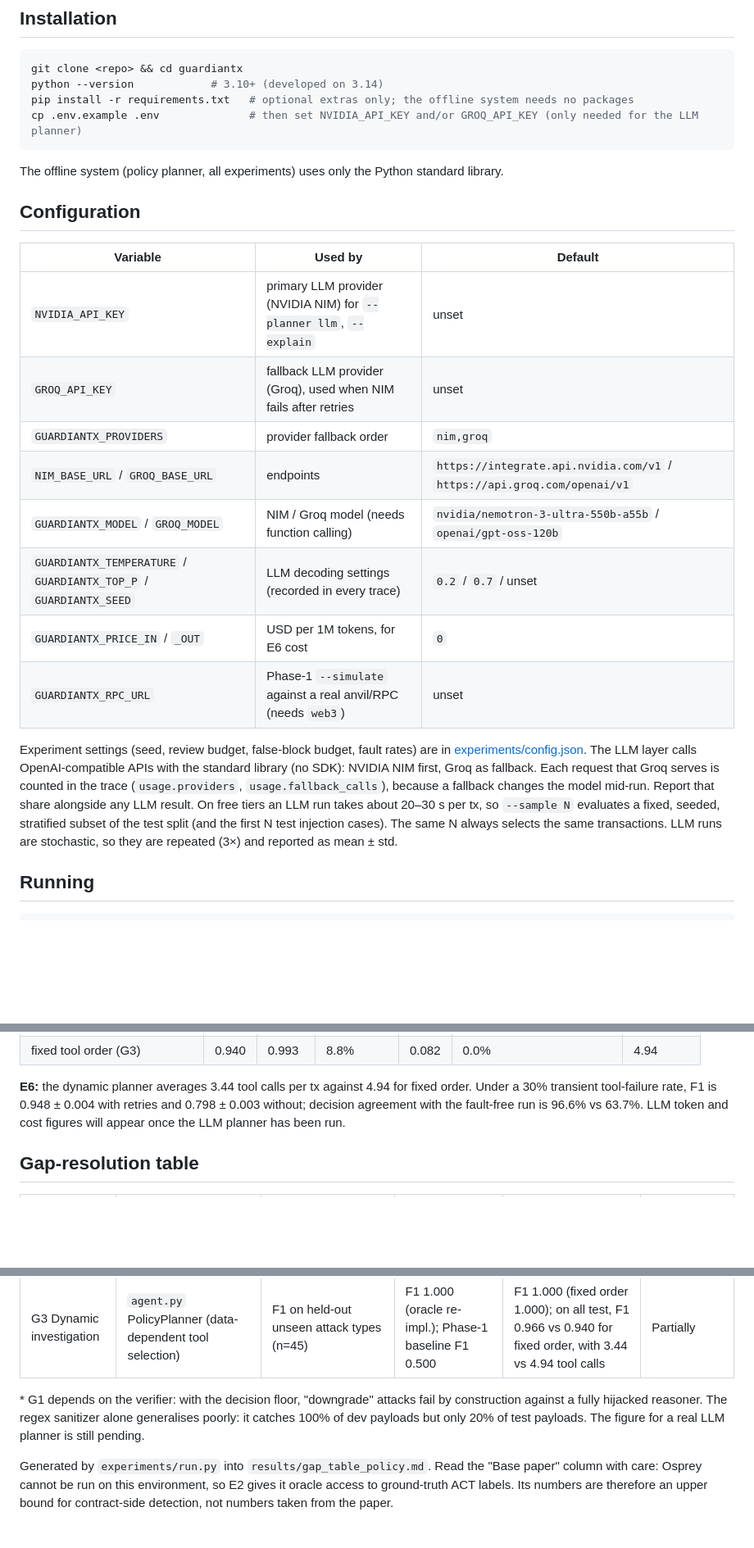
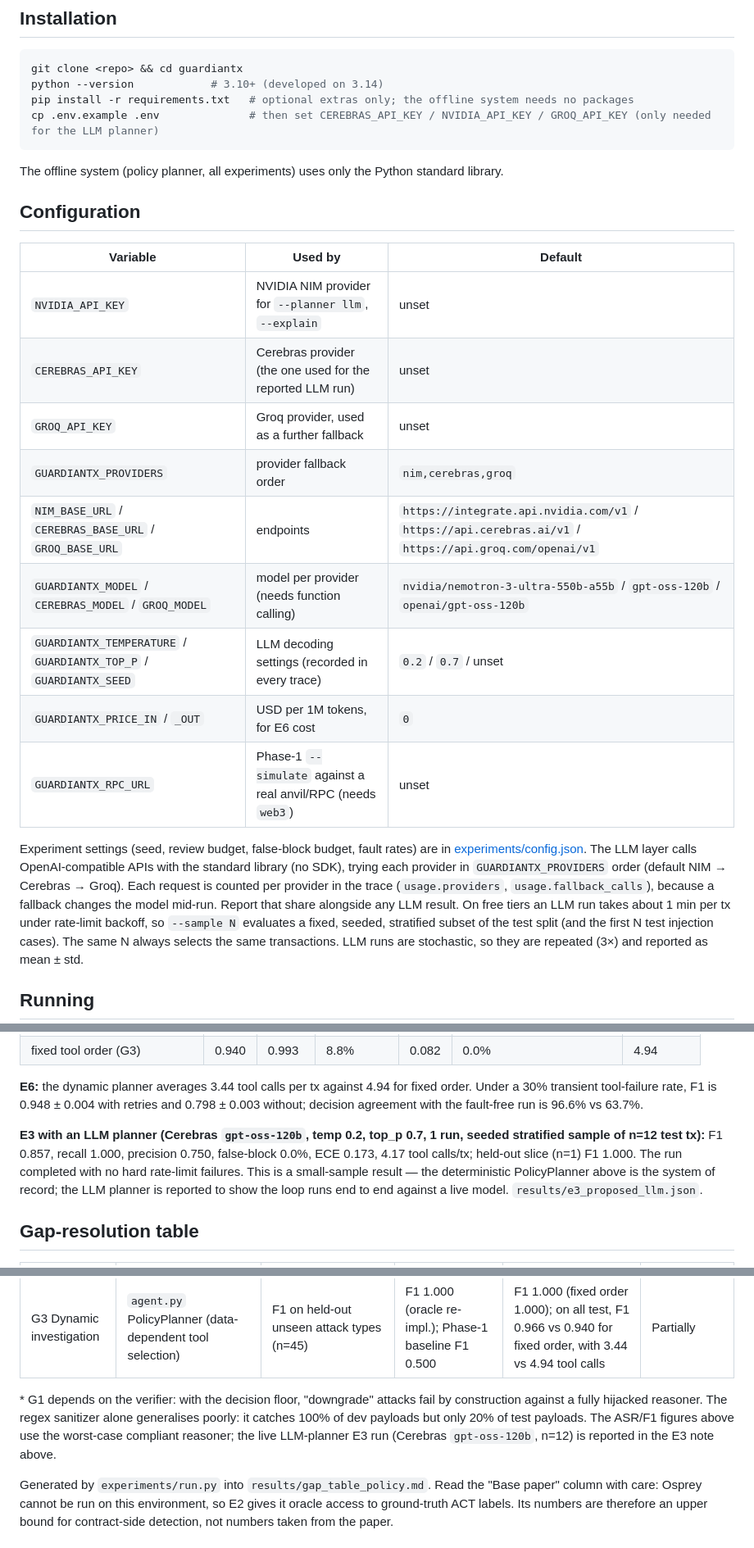
Before and after one commit to shayanop/Guardian-Tx, a Markdown page: README.md, 3 parts joined by grey strips. Shown at 82% size. GitHub-like rendering; blank space fills up the shorter version.

Commit message:
docs: update README with additional API keys and provider details for LLM planner

````diff
--- a/README.md
+++ b/README.md
@@ -49,7 +49,7 @@ under injected tool faults. More detail is in [docs/ARCHITECTURE.md](docs/ARCHIT
 git clone <repo> && cd guardiantx
 python --version            # 3.10+ (developed on 3.14)
 pip install -r requirements.txt   # optional extras only; the offline system needs no packages
-cp .env.example .env              # then set NVIDIA_API_KEY and/or GROQ_API_KEY (only needed for the LLM planner)
+cp .env.example .env              # then set CEREBRAS_API_KEY / NVIDIA_API_KEY / GROQ_API_KEY (only needed for the LLM planner)
 ```
 
 The offline system (policy planner, all experiments) uses only the Python
@@ -59,21 +59,23 @@ standard library.
 
 | Variable | Used by | Default |
 |---|---|---|
-| `NVIDIA_API_KEY` | primary LLM provider (NVIDIA NIM) for `--planner llm`, `--explain` | unset |
-| `GROQ_API_KEY` | fallback LLM provider (Groq), used when NIM fails after retries | unset |
-| `GUARDIANTX_PROVIDERS` | provider fallback order | `nim,groq` |
-| `NIM_BASE_URL` / `GROQ_BASE_URL` | endpoints | `https://integrate.api.nvidia.com/v1` / `https://api.groq.com/openai/v1` |
-| `GUARDIANTX_MODEL` / `GROQ_MODEL` | NIM / Groq model (needs function calling) | `nvidia/nemotron-3-ultra-550b-a55b` / `openai/gpt-oss-120b` |
+| `NVIDIA_API_KEY` | NVIDIA NIM provider for `--planner llm`, `--explain` | unset |
+| `CEREBRAS_API_KEY` | Cerebras provider (the one used for the reported LLM run) | unset |
+| `GROQ_API_KEY` | Groq provider, used as a further fallback | unset |
+| `GUARDIANTX_PROVIDERS` | provider fallback order | `nim,cerebras,groq` |
+| `NIM_BASE_URL` / `CEREBRAS_BASE_URL` / `GROQ_BASE_URL` | endpoints | `https://integrate.api.nvidia.com/v1` / `https://api.cerebras.ai/v1` / `https://api.groq.com/openai/v1` |
+| `GUARDIANTX_MODEL` / `CEREBRAS_MODEL` / `GROQ_MODEL` | model per provider (needs function calling) | `nvidia/nemotron-3-ultra-550b-a55b` / `gpt-oss-120b` / `openai/gpt-oss-120b` |
 | `GUARDIANTX_TEMPERATURE` / `GUARDIANTX_TOP_P` / `GUARDIANTX_SEED` | LLM decoding settings (recorded in every trace) | `0.2` / `0.7` / unset |
 | `GUARDIANTX_PRICE_IN` / `_OUT` | USD per 1M tokens, for E6 cost | `0` |
 | `GUARDIANTX_RPC_URL` | Phase-1 `--simulate` against a real anvil/RPC (needs `web3`) | unset |
 
 Experiment settings (seed, review budget, false-block budget, fault rates) are in
 [experiments/config.json](experiments/config.json). The LLM layer calls OpenAI-compatible APIs with
-the standard library (no SDK): NVIDIA NIM first, Groq as fallback. Each request that
-Groq serves is counted in the trace (`usage.providers`, `usage.fallback_calls`), because a
-fallback changes the model mid-run. Report that share alongside any LLM result. On free tiers an LLM run takes
-about 20–30 s per tx, so `--sample N` evaluates a fixed, seeded, stratified subset of
+the standard library (no SDK), trying each provider in `GUARDIANTX_PROVIDERS` order
+(default NIM → Cerebras → Groq). Each request is counted per provider in the trace
+(`usage.providers`, `usage.fallback_calls`), because a fallback changes the model mid-run.
+Report that share alongside any LLM result. On free tiers an LLM run takes
+about 1 min per tx under rate-limit backoff, so `--sample N` evaluates a fixed, seeded, stratified subset of
 the test split (and the first N test injection cases). The same N always selects the
 same transactions. LLM runs are stochastic,
 so they are repeated (3×) and reported as mean ± std.
@@ -147,7 +149,14 @@ is below 1.0.
 **E6:** the dynamic planner averages 3.44 tool calls per tx against 4.94 for fixed
 order. Under a 30% transient tool-failure rate, F1 is 0.948 ± 0.004 with retries
 and 0.798 ± 0.003 without; decision agreement with the fault-free run is 96.6% vs
-63.7%. LLM token and cost figures will appear once the LLM planner has been run.
+63.7%.
+
+**E3 with an LLM planner (Cerebras `gpt-oss-120b`, temp 0.2, top_p 0.7, 1 run, seeded
+stratified sample of n=12 test tx):** F1 0.857, recall 1.000, precision 0.750,
+false-block 0.0%, ECE 0.173, 4.17 tool calls/tx; held-out slice (n=1) F1 1.000. The
+run completed with no hard rate-limit failures. This is a small-sample result — the
+deterministic PolicyPlanner above is the system of record; the LLM planner is reported
+to show the loop runs end to end against a live model. `results/e3_proposed_llm.json`.
 
 ## Gap-resolution table
 
@@ -160,7 +169,8 @@ and 0.798 ± 0.003 without; decision agreement with the fault-free run is 96.6%
 \* G1 depends on the verifier: with the decision floor, "downgrade" attacks fail by
 construction against a fully hijacked reasoner. The regex sanitizer alone
 generalises poorly: it catches 100% of dev payloads but only 20% of test payloads.
-The figure for a real LLM planner is still pending.
+The ASR/F1 figures above use the worst-case compliant reasoner; the live LLM-planner
+E3 run (Cerebras `gpt-oss-120b`, n=12) is reported in the E3 note above.
 
 Generated by `experiments/run.py` into `results/gap_table_policy.md`. Read the
 "Base paper" column with care: Osprey cannot be run on this environment, so E2
````
Also changed, not shown: other parts of README.md (+1 -1 lines).
